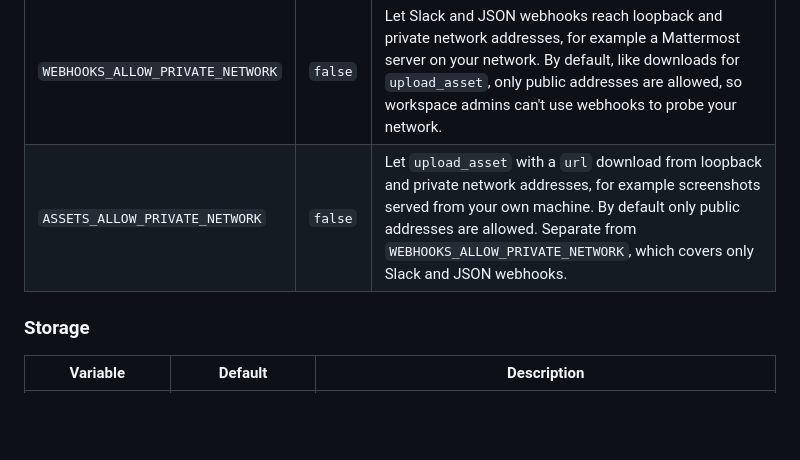
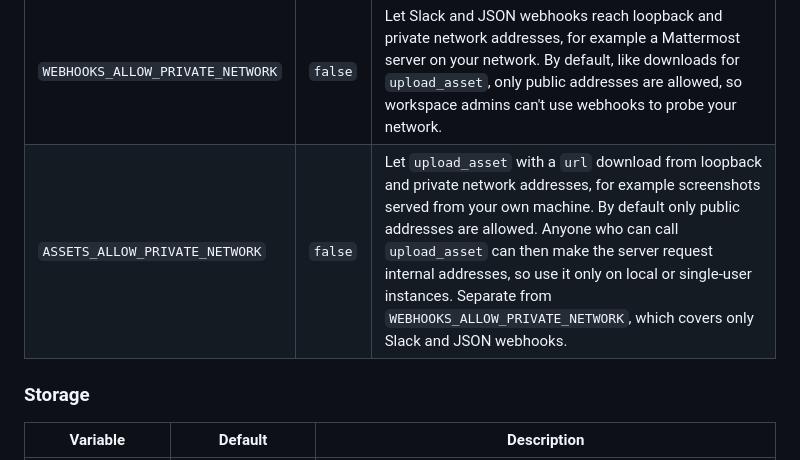
Before and after one commit to tom-byrn/Omakaze, a Markdown page: docs/configuration.md, the part around the change. GitHub-like rendering; blank space fills up the shorter version.

Commit message:
Warn about SSRF in the ASSETS_ALLOW_PRIVATE_NETWORK docs
Co-Authored-By: Claude Sonnet 5.5 <noreply@anthropic.com>

```diff
--- a/docs/configuration.md
+++ b/docs/configuration.md
@@ -68,7 +68,7 @@ See [github-app.md](github-app.md) for how these fit together.
 | `NOTIFICATIONS_ENABLED` | `true` | Email notifications, Slack and JSON webhooks for the whole instance. When false, nothing is sent and the settings pages say so. |
 | `NOTIFICATIONS_GROUP_SECONDS` | `300` | How long the first email notification waits for others, for members who get email "within a few minutes". Notifications that arrive in that time are sent as one email. A whole number from 0 to 3600. |
 | `WEBHOOKS_ALLOW_PRIVATE_NETWORK` | `false` | Let Slack and JSON webhooks reach loopback and private network addresses, for example a Mattermost server on your network. By default, like downloads for `upload_asset`, only public addresses are allowed, so workspace admins can't use webhooks to probe your network. |
-| `ASSETS_ALLOW_PRIVATE_NETWORK` | `false` | Let `upload_asset` with a `url` download from loopback and private network addresses, for example screenshots served from your own machine. By default only public addresses are allowed. Separate from `WEBHOOKS_ALLOW_PRIVATE_NETWORK`, which covers only Slack and JSON webhooks. |
+| `ASSETS_ALLOW_PRIVATE_NETWORK` | `false` | Let `upload_asset` with a `url` download from loopback and private network addresses, for example screenshots served from your own machine. By default only public addresses are allowed. Anyone who can call `upload_asset` can then make the server request internal addresses, so use it only on local or single-user instances. Separate from `WEBHOOKS_ALLOW_PRIVATE_NETWORK`, which covers only Slack and JSON webhooks. |
 
 ### Storage
 
```
